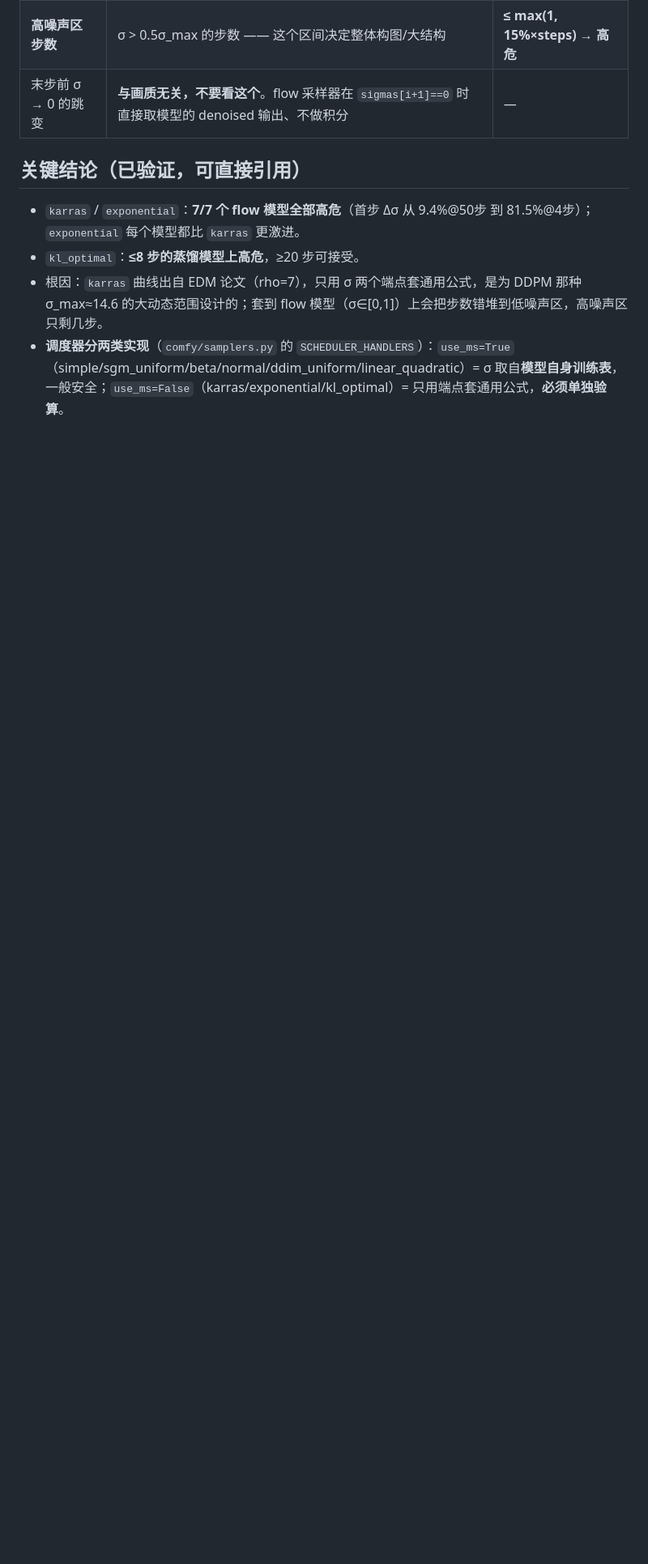
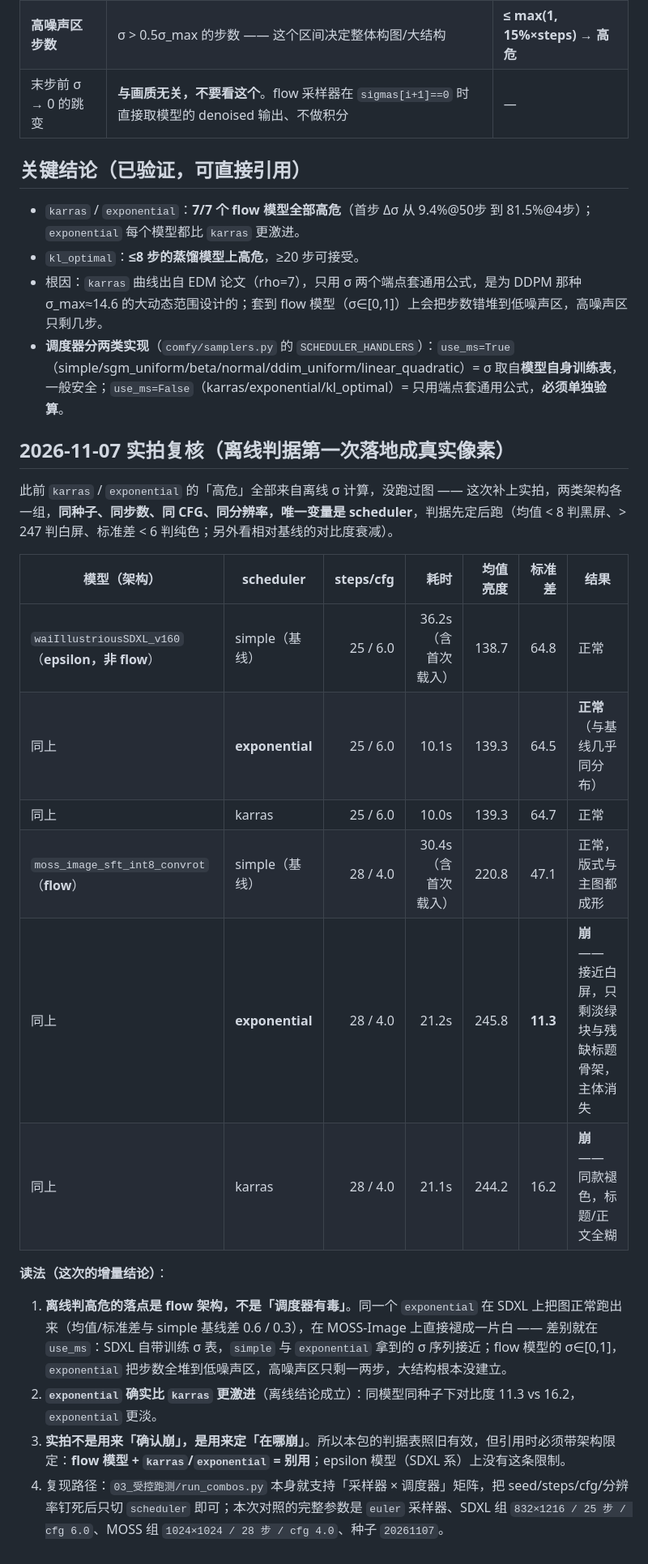
Before and after one commit to ReSerendipity/ComfyUI-Experiment-Toolbox, a Markdown page: 02_调度器sigma分析/README.md, the part around the change. Shown at 81% size. Rendered like a GitHub page; blank space fills up the shorter version.

Commit message:
docs(schedulers): exponential 首次实拍复核——flow 模型崩、SDXL 正常
离线 σ 判据此前只有计算没有像素。本次同种子同步数各跑一组对照：

- waiIllustriousSDXL_v160（epsilon）：simple/exponential/karras 三张全部正常，
  均值 138.7~139.3、标准差 64.5~64.8，exponential 与基线几乎同分布。
- MOSS-Image（flow）：simple 正常（std 47.1），exponential 褪成近白（std 11.3，
  主体消失）、karras 同款褪色（std 16.2）。

结论落点写清：高危的是「flow 架构 + karras/exponential」这一组合，不是调度器本身；
根因仍是 use_ms=False 的端点套公式把步数堆到低噪声区。判据表照旧，引用时须带架构限定。

Signed-off-by: ReSerendipity <259081123+ReSerendipity@users.noreply.github.com>

```diff
--- a/02_调度器sigma分析/README.md
+++ b/02_调度器sigma分析/README.md
@@ -40,3 +40,22 @@
 - `kl_optimal`：**≤8 步的蒸馏模型上高危**，≥20 步可接受。
 - 根因：`karras` 曲线出自 EDM 论文（rho=7），只用 σ 两个端点套通用公式，是为 DDPM 那种 σ_max≈14.6 的大动态范围设计的；套到 flow 模型（σ∈[0,1]）上会把步数错堆到低噪声区，高噪声区只剩几步。
 - **调度器分两类实现**（`comfy/samplers.py` 的 `SCHEDULER_HANDLERS`）：`use_ms=True`（simple/sgm_uniform/beta/normal/ddim_uniform/linear_quadratic）= σ 取自**模型自身训练表**，一般安全；`use_ms=False`（karras/exponential/kl_optimal）= 只用端点套通用公式，**必须单独验算**。
+
+## 2026-11-07 实拍复核（离线判据第一次落地成真实像素）
+
+此前 `karras` / `exponential` 的「高危」全部来自离线 σ 计算，没跑过图 —— 这次补上实拍，两类架构各一组，**同种子、同步数、同 CFG、同分辨率，唯一变量是 scheduler**，判据先定后跑（均值 < 8 判黑屏、> 247 判白屏、标准差 < 6 判纯色；另外看相对基线的对比度衰减）。
+
+| 模型（架构） | scheduler | steps/cfg | 耗时 | 均值亮度 | 标准差 | 结果 |
+|---|---|---:|---:|---:|---:|---|
+| `waiIllustriousSDXL_v160`（**epsilon，非 flow**） | simple（基线） | 25 / 6.0 | 36.2s（含首次载入） | 138.7 | 64.8 | 正常 |
+| 同上 | **exponential** | 25 / 6.0 | 10.1s | 139.3 | 64.5 | **正常**（与基线几乎同分布） |
+| 同上 | karras | 25 / 6.0 | 10.0s | 139.3 | 64.7 | 正常 |
+| `moss_image_sft_int8_convrot`（**flow**） | simple（基线） | 28 / 4.0 | 30.4s（含首次载入） | 220.8 | 47.1 | 正常，版式与主图都成形 |
+| 同上 | **exponential** | 28 / 4.0 | 21.2s | 245.8 | **11.3** | **崩** —— 接近白屏，只剩淡绿块与残缺标题骨架，主体消失 |
+| 同上 | karras | 28 / 4.0 | 21.1s | 244.2 | 16.2 | **崩** —— 同款褪色，标题/正文全糊 |
+
+**读法（这次的增量结论）**：
+1. **离线判高危的落点是 flow 架构，不是「调度器有毒」**。同一个 `exponential` 在 SDXL 上把图正常跑出来（均值/标准差与 simple 基线差 0.6 / 0.3），在 MOSS-Image 上直接褪成一片白 —— 差别就在 `use_ms`：SDXL 自带训练 σ 表，`simple` 与 `exponential` 拿到的 σ 序列接近；flow 模型的 σ∈[0,1]，`exponential` 把步数全堆到低噪声区，高噪声区只剩一两步，大结构根本没建立。
+2. **`exponential` 确实比 `karras` 更激进**（离线结论成立）：同模型同种子下对比度 11.3 vs 16.2，`exponential` 更淡。
+3. **实拍不是用来「确认崩」，是用来定「在哪崩」**。所以本包的判据表照旧有效，但引用时必须带架构限定：**flow 模型 + `karras`/`exponential` = 别用**；epsilon 模型（SDXL 系）上没有这条限制。
+4. 复现路径：`03_受控跑测/run_combos.py` 本身就支持「采样器 × 调度器」矩阵，把 seed/steps/cfg/分辨率钉死后只切 `scheduler` 即可；本次对照的完整参数是 `euler` 采样器、SDXL 组 `832×1216 / 25 步 / cfg 6.0`、MOSS 组 `1024×1024 / 28 步 / cfg 4.0`、种子 `20261107`。
```
